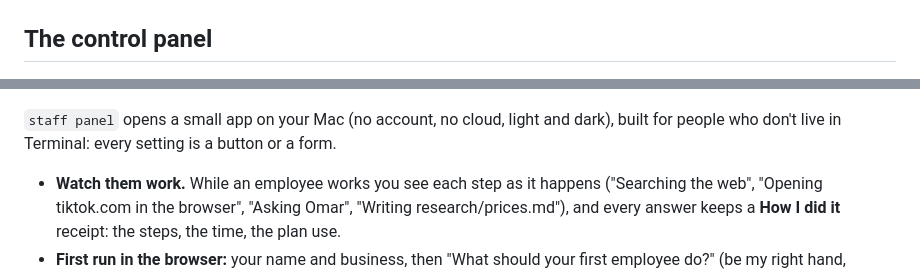
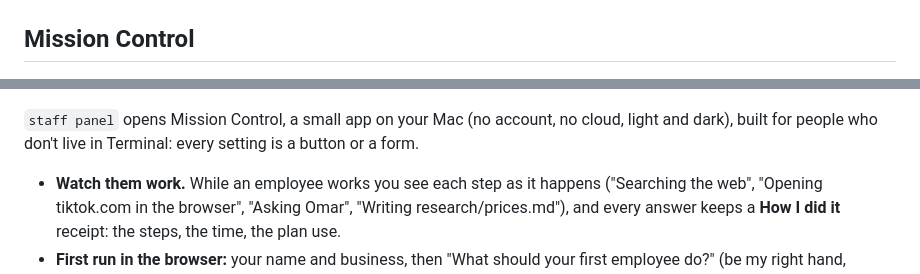
Before and after one commit to BasemTarekkamal/orbit, a Markdown page: README.md, 2 parts joined by grey strips. Rendered like a GitHub page.

```diff
--- a/README.md
+++ b/README.md
@@ -95,11 +103,11 @@ and claim comes with a source link.
 
 ![An employee's skills](docs/screens/skills-dark.jpg)
 
-## The control panel
+## Mission Control
 
 ![Today](docs/screens/today-dark.jpg)
 
-`staff panel` opens a small app on your Mac (no account, no cloud, light and dark), built for people
+`staff panel` opens Mission Control, a small app on your Mac (no account, no cloud, light and dark), built for people
 who don't live in Terminal: every setting is a button or a form.
 
 - **Watch them work.** While an employee works you see each step as it happens ("Searching the web",
```
Also changed, not shown: other parts of README.md (+13 -5 lines), SETUP.md (+5 -5 lines), docs/brand/orbit-logo.png (added), docs/staffroom-icon-512.png (added), 6 other files.
